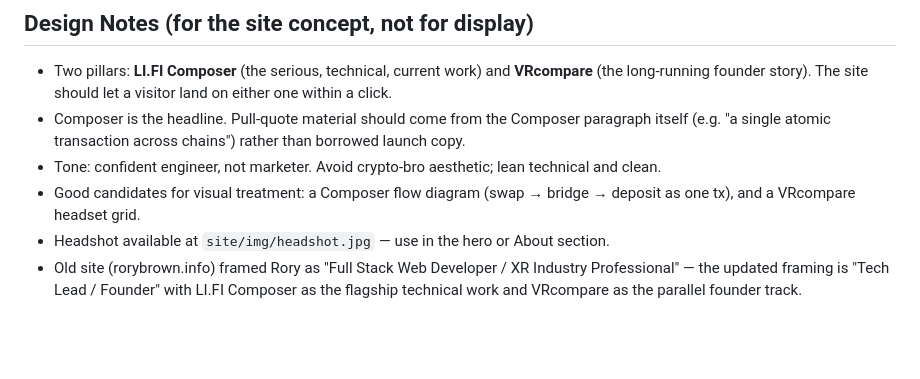
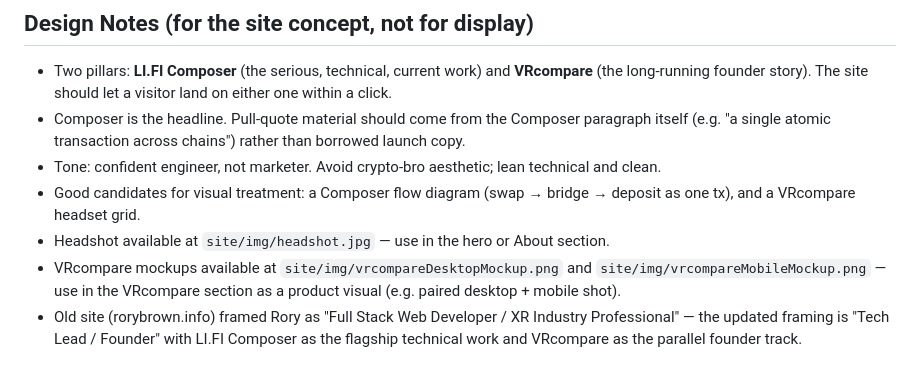
Before and after one commit to rory660/rorybrown.info, a Markdown page: content-plan.md, the part around the change. Rendered like a GitHub page; blank space fills up the shorter version.

Commit message:
chore: add mockups to content plan

```diff
--- a/content-plan.md
+++ b/content-plan.md
@@ -118,4 +118,5 @@ Get in touch — send me an email.
 - Tone: confident engineer, not marketer. Avoid crypto-bro aesthetic; lean technical and clean.
 - Good candidates for visual treatment: a Composer flow diagram (swap → bridge → deposit as one tx), and a VRcompare headset grid.
 - Headshot available at `site/img/headshot.jpg` — use in the hero or About section.
+- VRcompare mockups available at `site/img/vrcompareDesktopMockup.png` and `site/img/vrcompareMobileMockup.png` — use in the VRcompare section as a product visual (e.g. paired desktop + mobile shot).
 - Old site (rorybrown.info) framed Rory as "Full Stack Web Developer / XR Industry Professional" — the updated framing is "Tech Lead / Founder" with LI.FI Composer as the flagship technical work and VRcompare as the parallel founder track.
```
